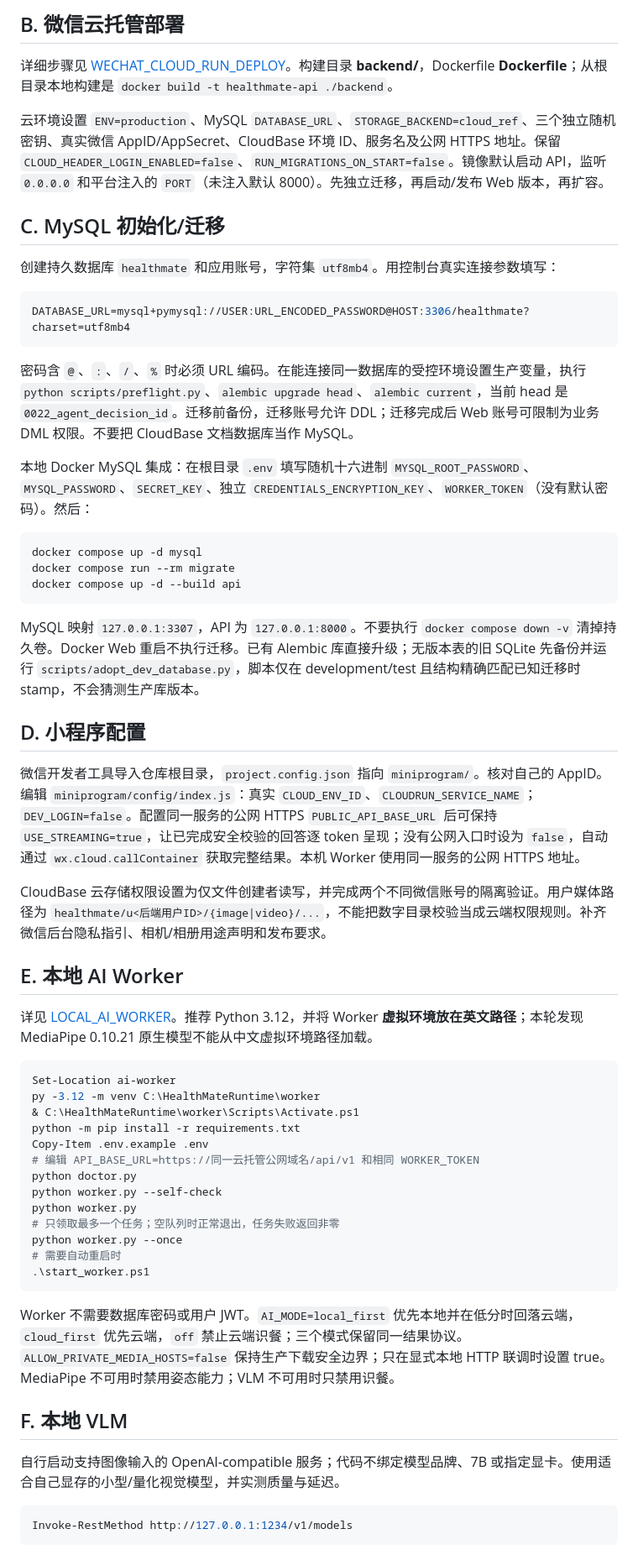
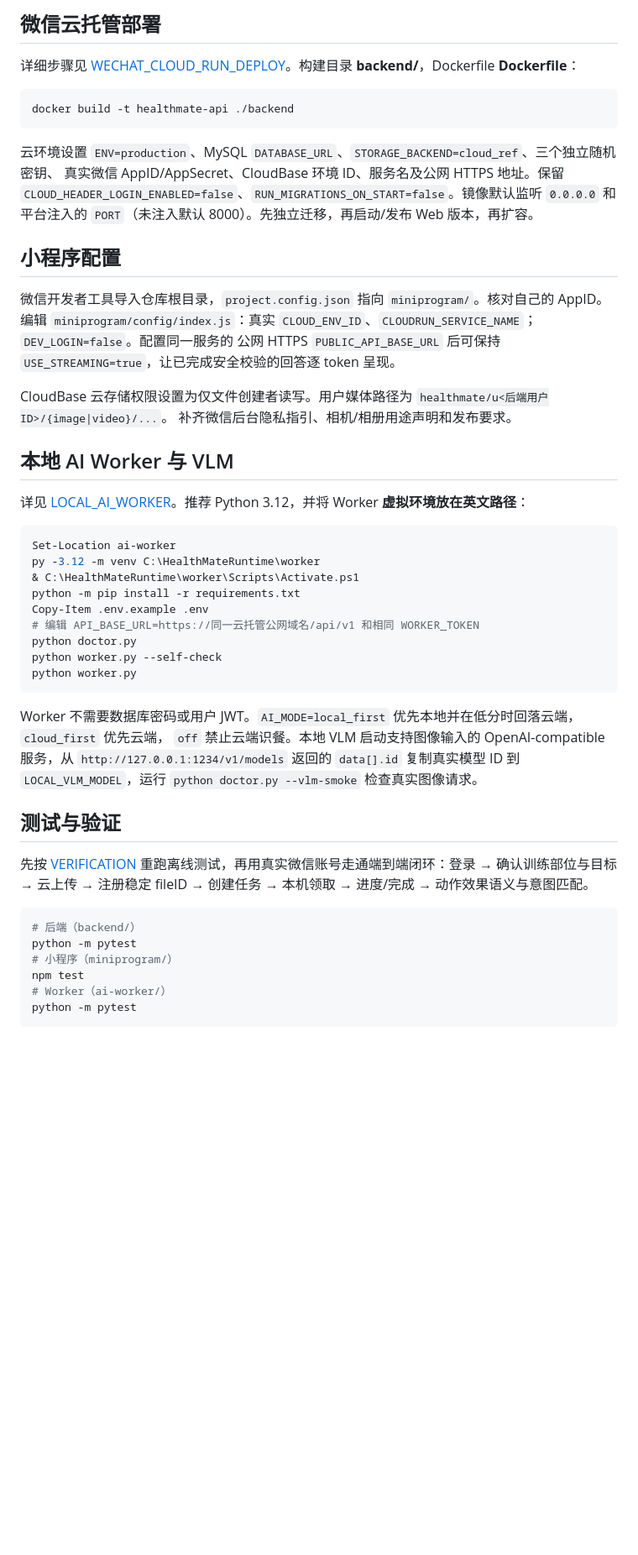
Before and after one commit to Xinyuan20061/HAH, a Markdown page: README.md, the part around one of its changes. Shown at 84% size. Rendered like a GitHub page; blank space fills up the shorter version.

````diff
--- a/README.md
+++ b/README.md
@@ -57,39 +101,29 @@ python -m uvicorn app.main:app --host 0.0.0.0 --port $env:PORT
 
-## B. 微信云托管部署
+## 微信云托管部署
 
-详细步骤见 [WECHAT_CLOUD_RUN_DEPLOY](docs/WECHAT_CLOUD_RUN_DEPLOY.md)。构建目录 **backend/**，Dockerfile **Dockerfile**；从根目录本地构建是 `docker build -t healthmate-api ./backend`。
+详细步骤见 [WECHAT_CLOUD_RUN_DEPLOY](docs/WECHAT_CLOUD_RUN_DEPLOY.md)。构建目录 **backend/**，Dockerfile **Dockerfile**：
 
-云环境设置 `ENV=production`、MySQL `DATABASE_URL`、`STORAGE_BACKEND=cloud_ref`、三个独立随机密钥、真实微信 AppID/AppSecret、CloudBase 环境 ID、服务名及公网 HTTPS 地址。保留 `CLOUD_HEADER_LOGIN_ENABLED=false`、`RUN_MIGRATIONS_ON_START=false`。镜像默认启动 API，监听 `0.0.0.0` 和平台注入的 `PORT`（未注入默认 8000）。先独立迁移，再启动/发布 Web 版本，再扩容。
-
-## C. MySQL 初始化/迁移
-
-创建持久数据库 `healthmate` 和应用账号，字符集 `utf8mb4`。用控制台真实连接参数填写：
-
-```env
-DATABASE_URL=mysql+pymysql://USER:URL_ENCODED_PASSWORD@HOST:3306/healthmate?charset=utf8mb4
+```powershell
+docker build -t healthmate-api ./backend
 ```
 
-密码含 `@`、`:`、`/`、`%` 时必须 URL 编码。在能连接同一数据库的受控环境设置生产变量，执行 `python scripts/preflight.py`、`alembic upgrade head`、`alembic current`，当前 head 是 `0022_agent_decision_id`。迁移前备份，迁移账号允许 DDL；迁移完成后 Web 账号可限制为业务 DML 权限。不要把 CloudBase 文档数据库当作 MySQL。
+云环境设置 `ENV=production`、MySQL `DATABASE_URL`、`STORAGE_BACKEND=cloud_ref`、三个独立随机密钥、
+真实微信 AppID/AppSecret、CloudBase 环境 ID、服务名及公网 HTTPS 地址。保留
+`CLOUD_HEADER_LOGIN_ENABLED=false`、`RUN_MIGRATIONS_ON_START=false`。镜像默认监听 `0.0.0.0` 和平台注入的
+`PORT`（未注入默认 8000）。先独立迁移，再启动/发布 Web 版本，再扩容。
 
-本地 Docker MySQL 集成：在根目录 `.env` 填写随机十六进制 `MYSQL_ROOT_PASSWORD`、`MYSQL_PASSWORD`、`SECRET_KEY`、独立 `CREDENTIALS_ENCRYPTION_KEY`、`WORKER_TOKEN`（没有默认密码）。然后：
+## 小程序配置
 
-```powershell
-docker compose up -d mysql
-docker compose run --rm migrate
-docker compose up -d --build api
-```
+微信开发者工具导入仓库根目录，`project.config.json` 指向 `miniprogram/`。核对自己的 AppID。编辑
+`miniprogram/config/index.js`：真实 `CLOUD_ENV_ID`、`CLOUDRUN_SERVICE_NAME`；`DEV_LOGIN=false`。配置同一服务的
+公网 HTTPS `PUBLIC_API_BASE_URL` 后可保持 `USE_STREAMING=true`，让已完成安全校验的回答逐 token 呈现。
 
-MySQL 映射 `127.0.0.1:3307`，API 为 `127.0.0.1:8000`。不要执行 `docker compose down -v` 清掉持久卷。Docker Web 重启不执行迁移。已有 Alembic 库直接升级；无版本表的旧 SQLite 先备份并运行 `scripts/adopt_dev_database.py`，脚本仅在 development/test 且结构精确匹配已知迁移时 stamp，不会猜测生产库版本。
+CloudBase 云存储权限设置为仅文件创建者读写。用户媒体路径为 `healthmate/u<后端用户ID>/{image|video}/...`。
+补齐微信后台隐私指引、相机/相册用途声明和发布要求。
 
-## D. 小程序配置
+## 本地 AI Worker 与 VLM
 
-微信开发者工具导入仓库根目录，`project.config.json` 指向 `miniprogram/`。核对自己的 AppID。编辑 `miniprogram/config/index.js`：真实 `CLOUD_ENV_ID`、`CLOUDRUN_SERVICE_NAME`；`DEV_LOGIN=false`。配置同一服务的公网 HTTPS `PUBLIC_API_BASE_URL` 后可保持 `USE_STREAMING=true`，让已完成安全校验的回答逐 token 呈现；没有公网入口时设为 `false`，自动通过 `wx.cloud.callContainer` 获取完整结果。本机 Worker 使用同一服务的公网 HTTPS 地址。
-
-CloudBase 云存储权限设置为仅文件创建者读写，并完成两个不同微信账号的隔离验证。用户媒体路径为 `healthmate/u<后端用户ID>/{image|video}/...`，不能把数字目录校验当成云端权限规则。补齐微信后台隐私指引、相机/相册用途声明和发布要求。
-
-## E. 本地 AI Worker
-
-详见 [LOCAL_AI_WORKER](docs/LOCAL_AI_WORKER.md)。推荐 Python 3.12，并将 Worker **虚拟环境放在英文路径**；本轮发现 MediaPipe 0.10.21 原生模型不能从中文虚拟环境路径加载。
+详见 [LOCAL_AI_WORKER](docs/LOCAL_AI_WORKER.md)。推荐 Python 3.12，并将 Worker **虚拟环境放在英文路径**：
 
 ```powershell
 Set-Location ai-worker
@@ -101,19 +135,23 @@ Copy-Item .env.example .env
 python doctor.py
 python worker.py --self-check
 python worker.py
-# 只领取最多一个任务；空队列时正常退出，任务失败返回非零
-python worker.py --once
-# 需要自动重启时
-.\start_worker.ps1
 ```
 
-Worker 不需要数据库密码或用户 JWT。`AI_MODE=local_first` 优先本地并在低分时回落云端，`cloud_first` 优先云端，`off` 禁止云端识餐；三个模式保留同一结果协议。`ALLOW_PRIVATE_MEDIA_HOSTS=false` 保持生产下载安全边界；只在显式本地 HTTP 联调时设置 true。MediaPipe 不可用时禁用姿态能力；VLM 不可用时只禁用识餐。
+Worker 不需要数据库密码或用户 JWT。`AI_MODE=local_first` 优先本地并在低分时回落云端，`cloud_first` 优先云端，
+`off` 禁止云端识餐。本地 VLM 启动支持图像输入的 OpenAI-compatible 服务，从 `http://127.0.0.1:1234/v1/models`
+返回的 `data[].id` 复制真实模型 ID 到 `LOCAL_VLM_MODEL`，运行 `python doctor.py --vlm-smoke` 检查真实图像请求。
 
-## F. 本地 VLM
+## 测试与验证
 
-自行启动支持图像输入的 OpenAI-compatible 服务；代码不绑定模型品牌、7B 或指定显卡。使用适合自己显存的小型/量化视觉模型，并实测质量与延迟。
+先按 [VERIFICATION](docs/VERIFICATION.md) 重跑离线测试，再用真实微信账号走通端到端闭环：登录 → 确认训练部位与目标
+→ 云上传 → 注册稳定 fileID → 创建任务 → 本机领取 → 进度/完成 → 动作效果语义与意图匹配。
 
 ```powershell
-Invoke-RestMethod http://127.0.0.1:1234/v1/models
+# 后端（backend/）
+python -m pytest
+# 小程序（miniprogram/）
+npm test
+# Worker（ai-worker/）
+python -m pytest
 ```
 
````
Also changed, not shown: other parts of README.md (+76 -35 lines).
